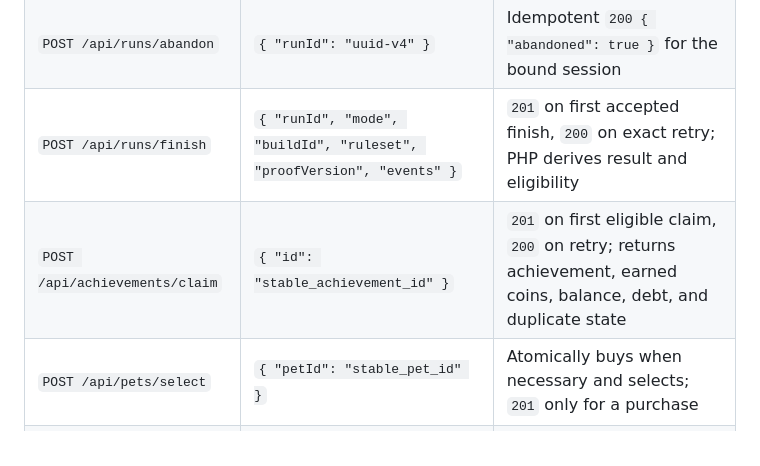
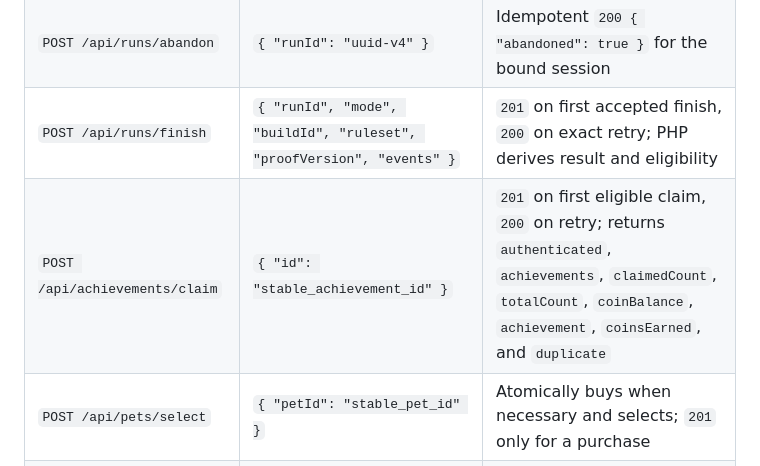
Before and after one commit to bloodyvlad/SpeedyTapper, a Markdown page: docs/PHP_BACKEND.md, the part around the change. GitHub-like rendering.

Commit message:
docs: correct achievement claim response

```diff
--- a/docs/PHP_BACKEND.md
+++ b/docs/PHP_BACKEND.md
@@ -108,7 +108,7 @@ publication destination.
 | `POST /api/runs` | `{ "mode": "normal", "buildId": "YYYYMMDD-N" }` | `201`; issues one 24-hour player/session-bound attempt and abandons any previous issued attempt for that player |
 | `POST /api/runs/abandon` | `{ "runId": "uuid-v4" }` | Idempotent `200 { "abandoned": true }` for the bound session |
 | `POST /api/runs/finish` | `{ "runId", "mode", "buildId", "ruleset", "proofVersion", "events" }` | `201` on first accepted finish, `200` on exact retry; PHP derives result and eligibility |
-| `POST /api/achievements/claim` | `{ "id": "stable_achievement_id" }` | `201` on first eligible claim, `200` on retry; returns achievement, earned coins, balance, debt, and duplicate state |
+| `POST /api/achievements/claim` | `{ "id": "stable_achievement_id" }` | `201` on first eligible claim, `200` on retry; returns `authenticated`, `achievements`, `claimedCount`, `totalCount`, `coinBalance`, `achievement`, `coinsEarned`, and `duplicate` |
 | `POST /api/pets/select` | `{ "petId": "stable_pet_id" }` | Atomically buys when necessary and selects; `201` only for a purchase |
 | `PATCH /api/pets/selection` | `{ "petId": "stable_pet_id", "visible": true|false }` | Updates visibility for an owned pet |
 | `POST /api/themes/select` | `{ "themeId": "stable_theme_id" }` | Atomically buys when necessary and selects; `201` only for a purchase |
```
